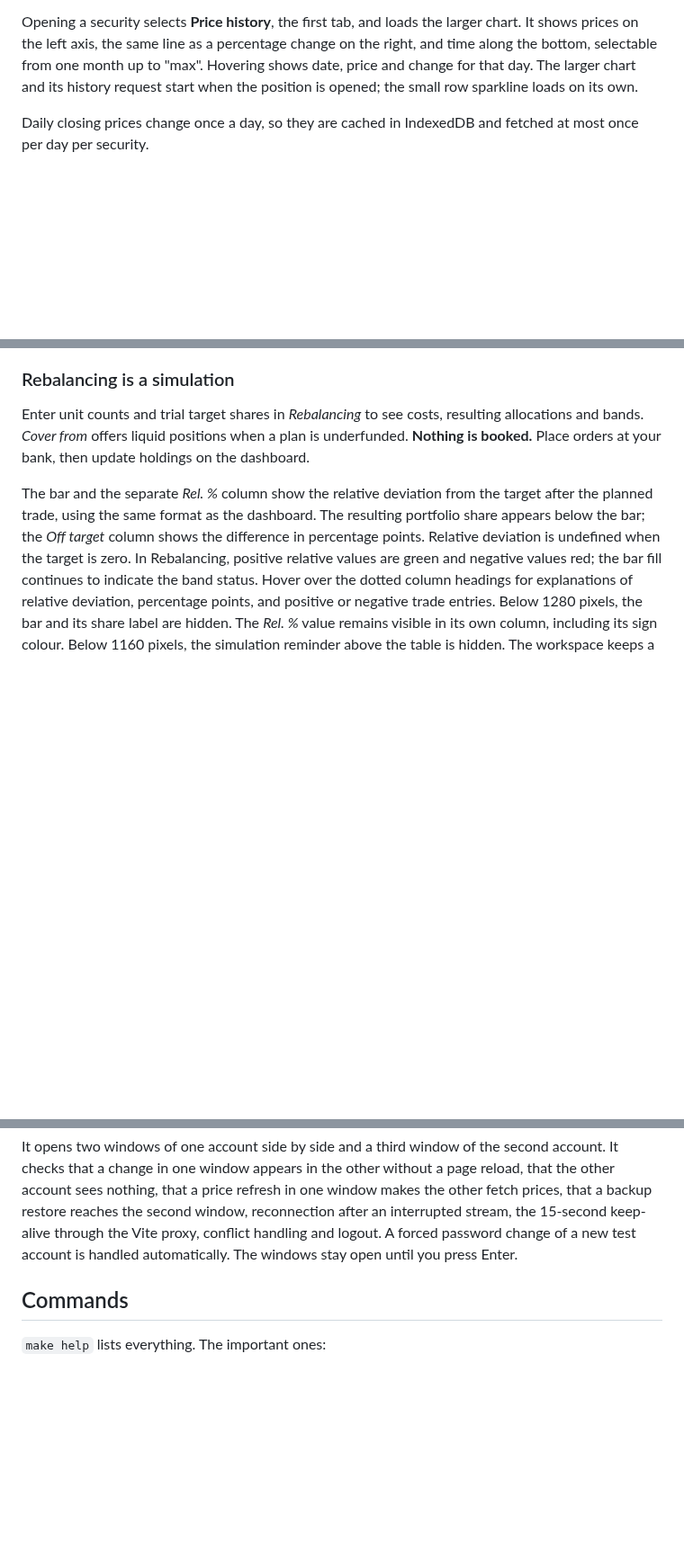
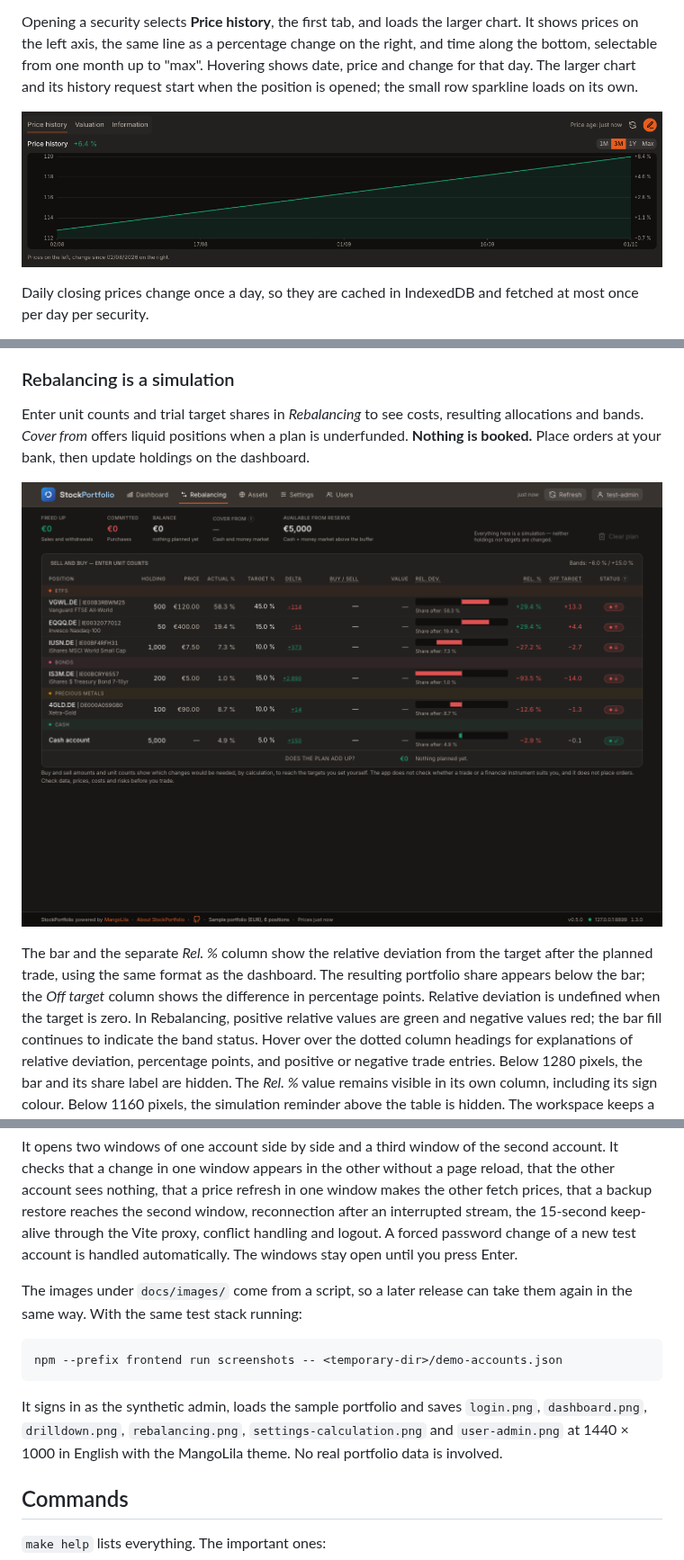
Before and after one commit to MikeMitterer/stockportfolio, a Markdown page: README.md, 3 parts joined by grey strips. Shown at 90% size. Rendered like a GitHub page; pictures changed too: docs/images/drilldown.png, docs/images/rebalancing.png; blank space fills up the shorter version.

````diff
--- a/README.md
+++ b/README.md
@@ -147,6 +150,8 @@ shows date, price and change for that day. The larger chart and its history
 request start when the position is opened; the small row sparkline loads on its
 own.
 
+![Opened position with price history](docs/images/drilldown.png)
+
 Daily closing prices change once a day, so they are cached in IndexedDB and
 fetched at most once per day per security.
 
@@ -231,6 +236,8 @@ resulting allocations and bands. _Cover from_ offers liquid positions when a
 plan is underfunded. **Nothing is booked.** Place orders at your bank, then
 update holdings on the dashboard.
 
+![Rebalancing simulation](docs/images/rebalancing.png)
+
 The bar and the separate _Rel. %_ column show the relative deviation from the target after
 the planned trade, using the same format as the dashboard. The resulting
 portfolio share appears below the bar; the _Off target_ column shows the difference
@@ -425,6 +439,18 @@ reaches the second window, reconnection after an interrupted stream,
 the 15-second keep-alive through the Vite proxy, conflict handling and
 logout. A forced password change of a new test account is handled
 automatically. The windows stay open until you press Enter.
+
+The images under `docs/images/` come from a script, so a later release can
+take them again in the same way. With the same test stack running:
+
+```bash
+npm --prefix frontend run screenshots -- <temporary-dir>/demo-accounts.json
+```
+
+It signs in as the synthetic admin, loads the sample portfolio and saves
+`login.png`, `dashboard.png`, `drilldown.png`, `rebalancing.png`,
+`settings-calculation.png` and `user-admin.png` at 1440 × 1000 in English with
+the MangoLila theme. No real portfolio data is involved.
 
 ## Commands
 
````
Also changed, not shown: other parts of README.md (+12 -2 lines), docker/README.md (+7 -2 lines), docs/images/dashboard.png, docs/images/login.png (added), docs/images/settings-calculation.png, docs/images/user-admin.png (added), 2 other files.
